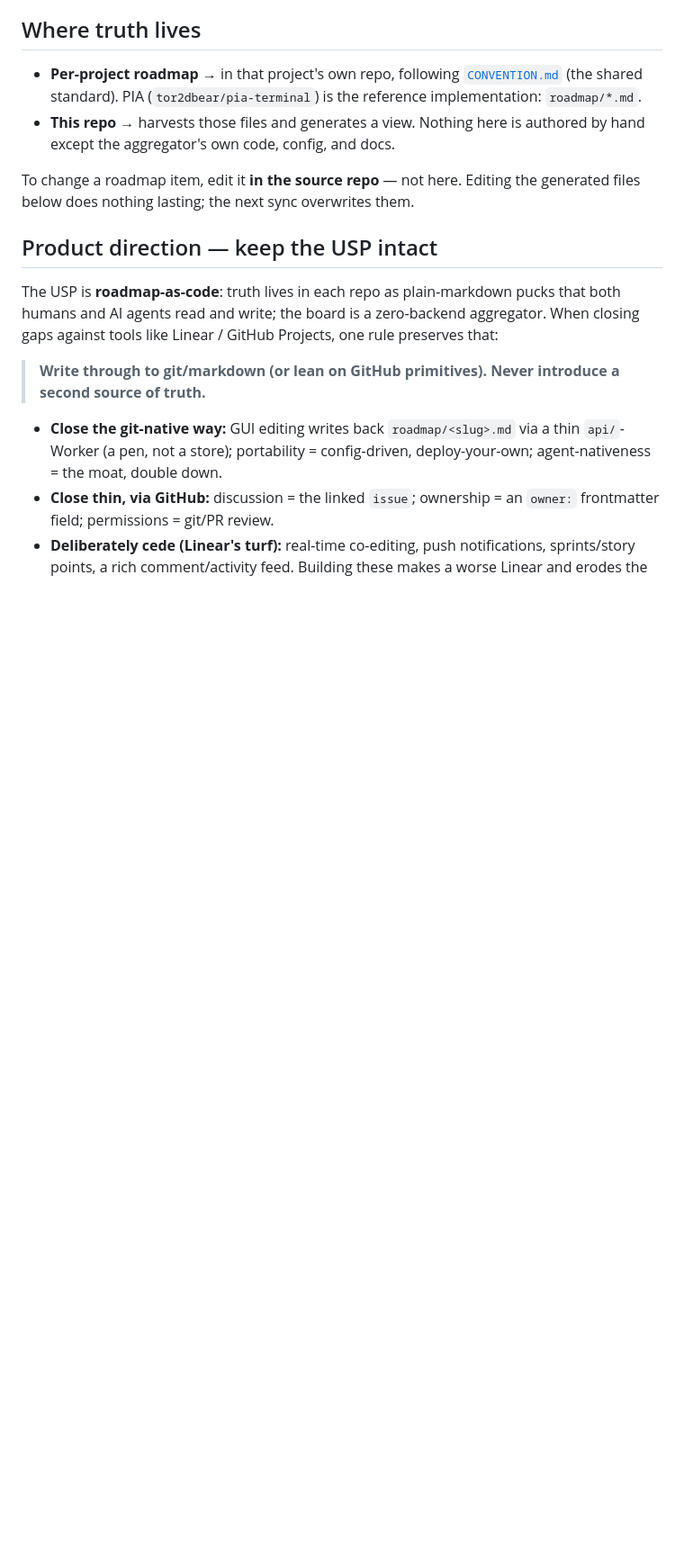
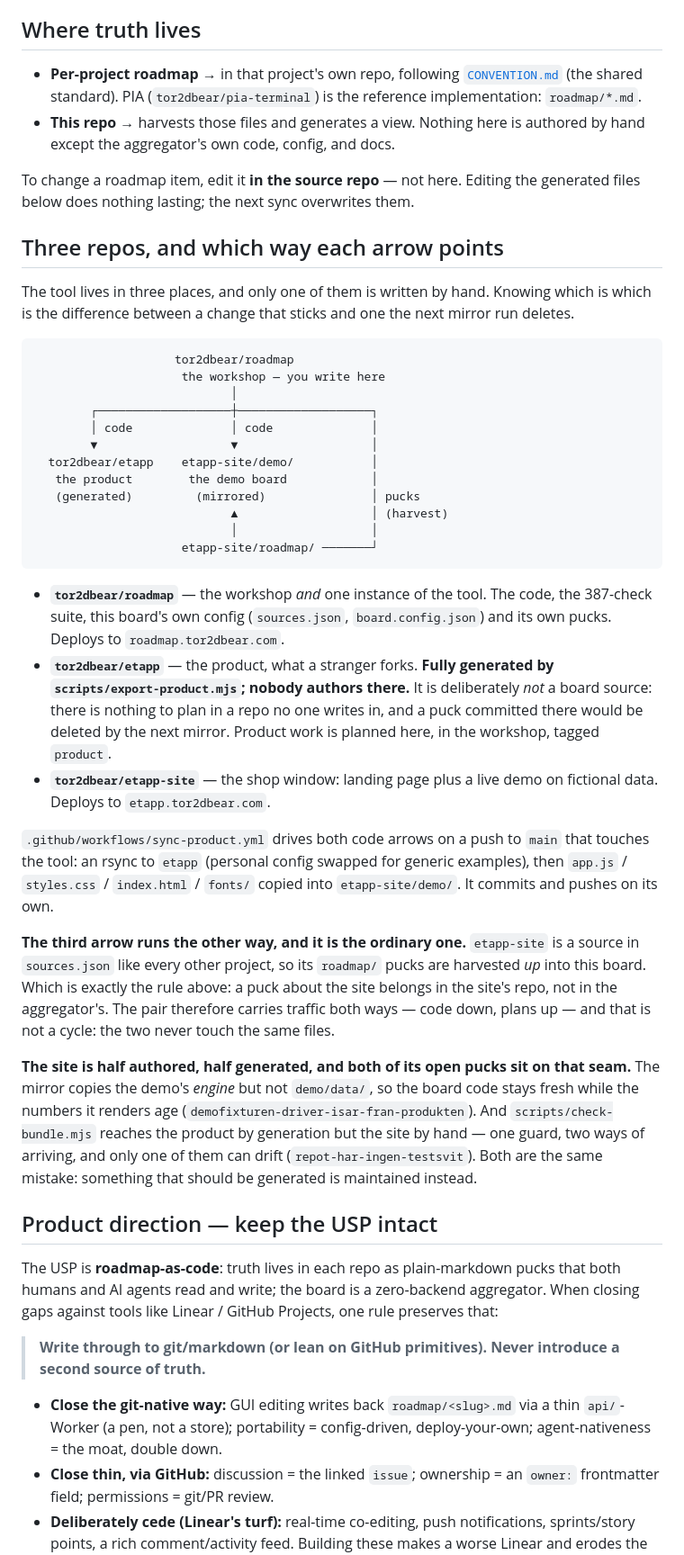
Before and after one commit to tor2dbear/roadmap, a Markdown page: CLAUDE.md, the part around the change. Shown at 90% size. Drawn GitHub-style; blank space fills up the shorter version.

Commit message:
Kartan över de tre repona, och ett tal som var för stort
CLAUDE.md beskrev skördepipelinen men aldrig hur roadmap, etapp och
etapp-site förhåller sig. Den som ska röra speglingen behöver veta vilket
repo som skrivs för hand och vilket som skrivs över, och det stod ingenstans.

Tre saker sektionen säger som inte var nedskrivna:

- etapp är avsiktligt ingen källa på brädan. Det finns inget att planera i
  ett repo ingen skriver i, och en puck committad där hade raderats av nästa
  spegling. Produktarbete planeras här, taggat product.
- Skördepilen från etapp-site går motsatt håll mot kodpilarna. Det är ingen
  cykel: koden går ner i demo/, planerna kommer upp ur roadmap/, och de rör
  aldrig samma filer.
- Sajten är halvt skriven, halvt genererad, och båda dess öppna puckar sitter
  på den sömmen. Demots motor speglas men inte dess data; vakten når produkten
  genom generering men sajten för hand. Samma fel två gånger — något som borde
  vara genererat underhålls i stället.

Plus en rättelse i validera-med-en-frammande-fork: "Brädan har noll i Now och
Next" stämde inte. Brädan har 3 och 5 — alla i PIA, Cadence och Méta-Matic.
Det är Etapp som har noll. Samma sorts svepande påstående som granskningen
fångade två gånger i samma fil, och jag missade det själv.

387 kontroller, 0 fel. Skörd 60 items från 7 repon.

Co-Authored-By: Claude Opus 5 <noreply@anthropic.com>
Claude-Session: https://claude.ai/code/session_015HrJqZpnmrcbksEU26gzoW

````diff
--- a/CLAUDE.md
+++ b/CLAUDE.md
@@ -18,6 +18,58 @@ pucks via the CLI). This file adds Claude-Code-specific detail on top.
 
 To change a roadmap item, edit it **in the source repo** — not here. Editing the
 generated files below does nothing lasting; the next sync overwrites them.
+
+## Three repos, and which way each arrow points
+
+The tool lives in three places, and only one of them is written by hand. Knowing
+which is which is the difference between a change that sticks and one the next
+mirror run deletes.
+
+```
+                    tor2dbear/roadmap
+                     the workshop — you write here
+                            │
+        ┌───────────────────┼───────────────────┐
+        │ code              │ code              │
+        ▼                   ▼                   │
+  tor2dbear/etapp    etapp-site/demo/           │
+   the product        the demo board            │
+   (generated)         (mirrored)               │ pucks
+                            ▲                   │ (harvest)
+                            │                   │
+                     etapp-site/roadmap/ ───────┘
+```
+
+- **`tor2dbear/roadmap`** — the workshop *and* one instance of the tool. The code,
+  the 387-check suite, this board's own config (`sources.json`,
+  `board.config.json`) and its own pucks. Deploys to `roadmap.tor2dbear.com`.
+- **`tor2dbear/etapp`** — the product, what a stranger forks. **Fully generated by
+  `scripts/export-product.mjs`; nobody authors there.** It is deliberately *not* a
+  board source: there is nothing to plan in a repo no one writes in, and a puck
+  committed there would be deleted by the next mirror. Product work is planned
+  here, in the workshop, tagged `product`.
+- **`tor2dbear/etapp-site`** — the shop window: landing page plus a live demo on
+  fictional data. Deploys to `etapp.tor2dbear.com`.
+
+`.github/workflows/sync-product.yml` drives both code arrows on a push to `main`
+that touches the tool: an rsync to `etapp` (personal config swapped for generic
+examples), then `app.js` / `styles.css` / `index.html` / `fonts/` copied into
+`etapp-site/demo/`. It commits and pushes on its own.
+
+**The third arrow runs the other way, and it is the ordinary one.** `etapp-site` is
+a source in `sources.json` like every other project, so its `roadmap/` pucks are
+harvested *up* into this board. Which is exactly the rule above: a puck about the
+site belongs in the site's repo, not in the aggregator's. The pair therefore
+carries traffic both ways — code down, plans up — and that is not a cycle: the two
+never touch the same files.
+
+**The site is half authored, half generated, and both of its open pucks sit on that
+seam.** The mirror copies the demo's *engine* but not `demo/data/`, so the board
+code stays fresh while the numbers it renders age (`demofixturen-driver-isar-fran-produkten`).
+And `scripts/check-bundle.mjs` reaches the product by generation but the site by
+hand — one guard, two ways of arriving, and only one of them can drift
+(`repot-har-ingen-testsvit`). Both are the same mistake: something that should be
+generated is maintained instead.
 
 ## Product direction — keep the USP intact
 
````
Also changed, not shown: roadmap/validera-med-en-frammande-fork.md (+1 -1 lines).
